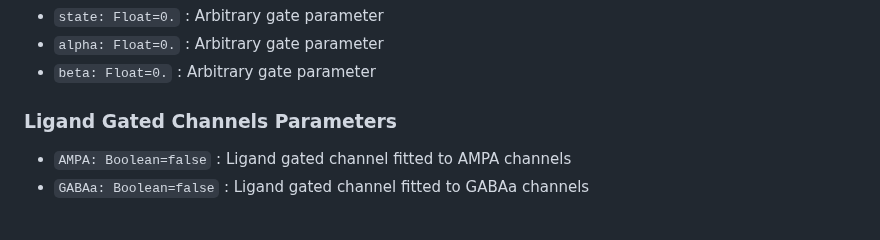
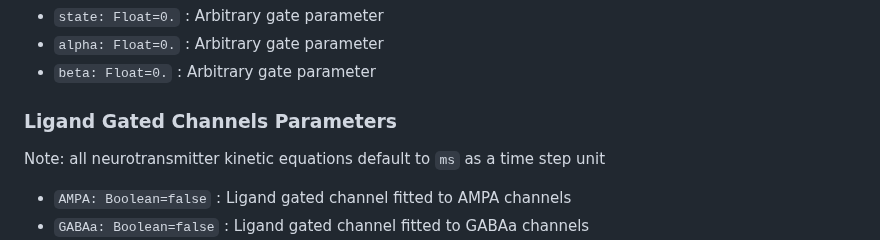
Before and after one commit to NikhilMukraj/spiking-neural-networks, a Markdown page: docs_backend.md, the part around the change. Rendered like a GitHub page; blank space fills up the shorter version.

Commit message:
notes update

```diff
--- a/docs_backend.md
+++ b/docs_backend.md
@@ -82,6 +82,8 @@ cargo run --release filename.toml
 - `beta: Float=0.` : Arbitrary gate parameter
 
 ### Ligand Gated Channels Parameters
+
+Note: all neurotransmitter kinetic equations default to `ms` as a time step unit
 
 - `AMPA: Boolean=false` : Ligand gated channel fitted to AMPA channels
 - `GABAa: Boolean=false` : Ligand gated channel fitted to GABAa channels
```
